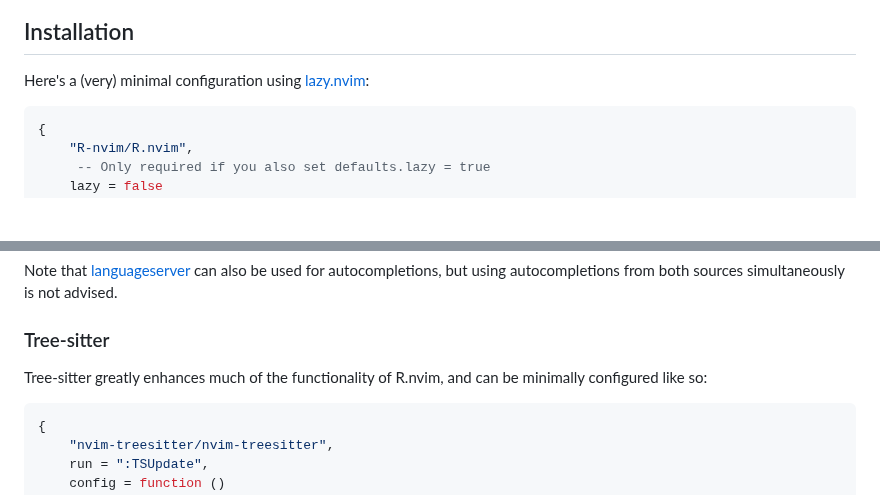
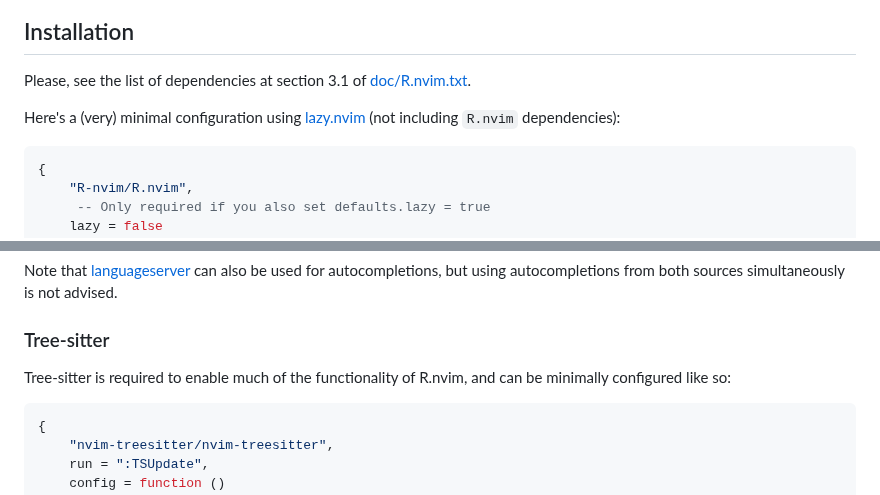
Before and after one commit to R-nvim/R.nvim, a Markdown page: README.md, 2 parts joined by grey strips. GitHub-like rendering; blank space fills up the shorter version.

Commit message:
Add note on dependencies to README See #251

````diff
--- a/README.md
+++ b/README.md
@@ -21,7 +21,12 @@ R.nvim adds R support to Neovim, including:
 
 ## Installation
 
-Here's a (very) minimal configuration using [lazy.nvim](https://github.com/folke/lazy.nvim):
+Please, see the list of dependencies at section 3.1 of
+[doc/R.nvim.txt](https://github.com/R-nvim/R.nvim/blob/main/doc/R.nvim.txt).
+
+Here's a (very) minimal configuration using
+[lazy.nvim](https://github.com/folke/lazy.nvim) (not including `R.nvim`
+dependencies):
 
 ```lua
 {
@@ -114,8 +119,8 @@ sources simultaneously is not advised.
 
 ### Tree-sitter
 
-Tree-sitter greatly enhances much of the functionality of R.nvim, and can be
-minimally configured like so:
+Tree-sitter is required to enable much of the functionality of R.nvim, and can
+be minimally configured like so:
 
 ``` lua
 {
````
